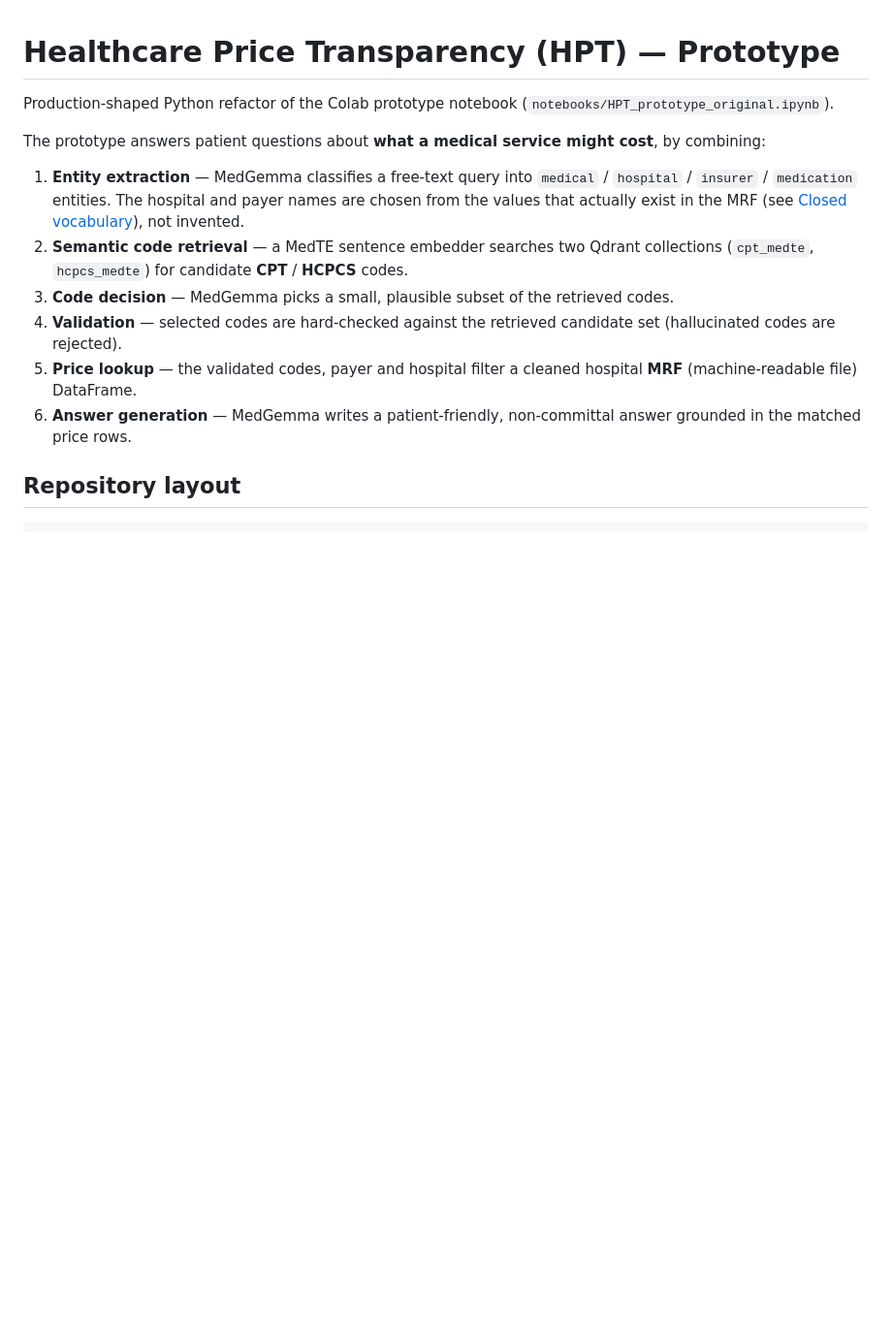
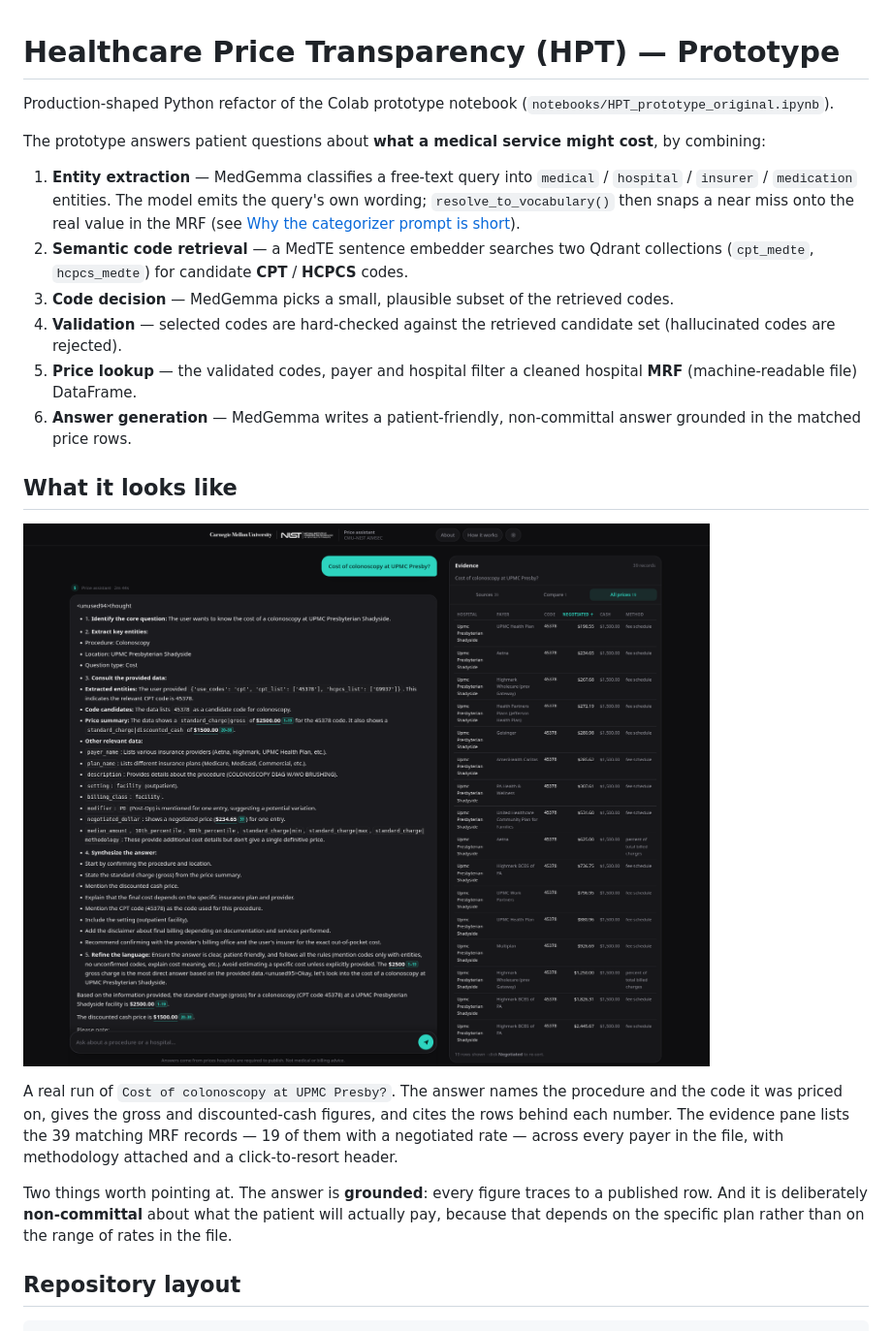
Before and after one commit to adi274903/HPT_Prototype, a Markdown page: README.md, the part around the change printed below. Shown: that part at 97% size. Rendered like a GitHub page; pictures changed too: docs/patient-page.png (added); blank space fills up the shorter version.

```diff
--- a/README.md
+++ b/README.md
@@ -7,9 +7,10 @@ The prototype answers patient questions about **what a medical service might
 cost**, by combining:
 
 1. **Entity extraction** — MedGemma classifies a free-text query into
-   `medical` / `hospital` / `insurer` / `medication` entities. The hospital and
-   payer names are chosen from the values that actually exist in the MRF (see
-   [Closed vocabulary](#closed-vocabulary-for-the-categorizer)), not invented.
+   `medical` / `hospital` / `insurer` / `medication` entities. The model emits the
+   query's own wording; `resolve_to_vocabulary()` then snaps a near miss onto the
+   real value in the MRF (see [Why the categorizer prompt is
+   short](#why-the-categorizer-prompt-is-short)).
 2. **Semantic code retrieval** — a MedTE sentence embedder searches two Qdrant
    collections (`cpt_medte`, `hcpcs_medte`) for candidate **CPT** / **HCPCS** codes.
 3. **Code decision** — MedGemma picks a small, plausible subset of the retrieved codes.
@@ -19,6 +20,21 @@ cost**, by combining:
    hospital **MRF** (machine-readable file) DataFrame.
 6. **Answer generation** — MedGemma writes a patient-friendly, non-committal answer
    grounded in the matched price rows.
+
+## What it looks like
+
+![The patient page: a grounded answer beside its evidence pane](docs/patient-page.png)
+
+A real run of `Cost of colonoscopy at UPMC Presby?`. The answer names the procedure
+and the code it was priced on, gives the gross and discounted-cash figures, and
+cites the rows behind each number. The evidence pane lists the 39 matching MRF
+records — 19 of them with a negotiated rate — across every payer in the file, with
+methodology attached and a click-to-resort header.
+
+Two things worth pointing at. The answer is **grounded**: every figure traces to a
+published row. And it is deliberately **non-committal** about what the patient will
+actually pay, because that depends on the specific plan rather than on the range of
+rates in the file.
 
 ## Repository layout
 
```
Also changed, not shown: other parts of README.md (+42 -53 lines).
